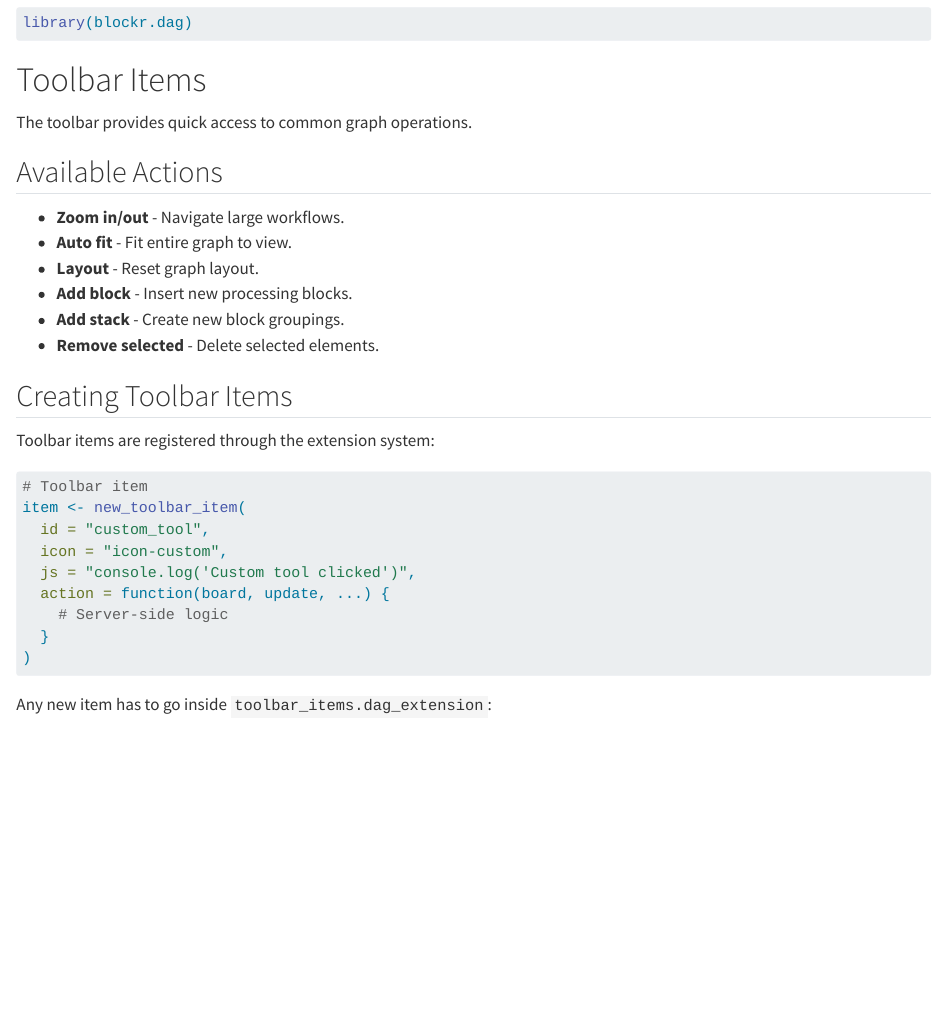
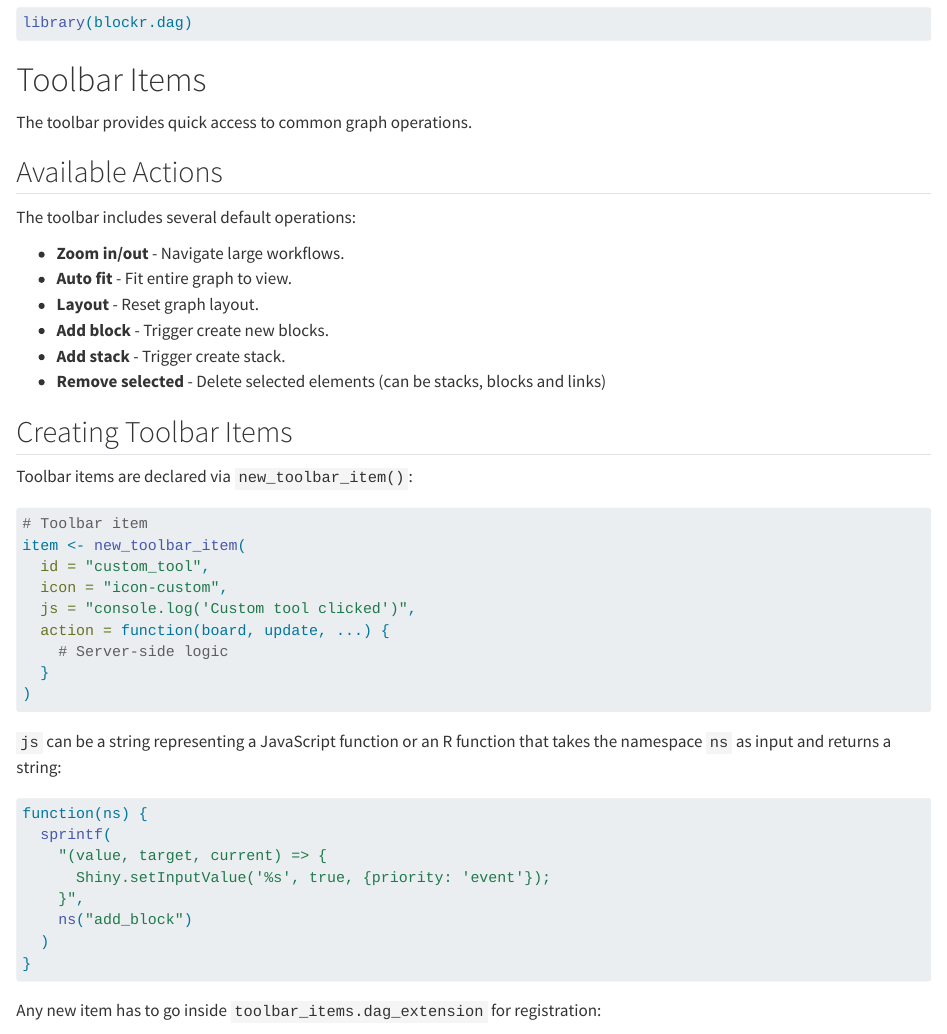
Before and after one commit to BristolMyersSquibb/blockr.dag, a Quarto document (vignettes/toolbar.qmd): the page in a window 1100 px wide, from 80 px down. Rendered offline with R 4.5, knitr and Pandoc in place of Quarto, with nearby package versions.

Commit message:
wip test toolbar

````diff
--- a/vignettes/toolbar.qmd
+++ b/vignettes/toolbar.qmd
@@ -25,16 +25,18 @@
 
 ## Available Actions
 
+The toolbar includes several default operations:
+
 - **Zoom in/out** - Navigate large workflows.
 - **Auto fit** - Fit entire graph to view.
 - **Layout** - Reset graph layout.
-- **Add block** - Insert new processing blocks.
-- **Add stack** - Create new block groupings.
-- **Remove selected** - Delete selected elements.
+- **Add block** - Trigger create new blocks.
+- **Add stack** - Trigger create stack.
+- **Remove selected** - Delete selected elements (can be stacks, blocks and links)
 
 ## Creating Toolbar Items
 
-Toolbar items are registered through the extension system:
+Toolbar items are declared via `new_toolbar_item()`:
 
 ```{r}
 # Toolbar item
@@ -48,7 +50,20 @@
 )
 ```
 
-Any new item has to go inside `toolbar_items.dag_extension`:
+`js` can be a string representing a JavaScript function or an R function that takes the namespace `ns` as input and returns a string:
+
+```r
+function(ns) {
+  sprintf(
+    "(value, target, current) => {
+      Shiny.setInputValue('%s', true, {priority: 'event'});
+    }",
+    ns("add_block")
+  )
+}
+```
+
+Any new item has to go inside `toolbar_items.dag_extension` for registration:
 
 ```r
 toolbar_items.dag_extension <- function(x) {
````
Also changed, not shown: vignettes/blockr.dag.qmd (+5 -0 lines), vignettes/context-menu.qmd (+18 -3 lines), 1 other file.
